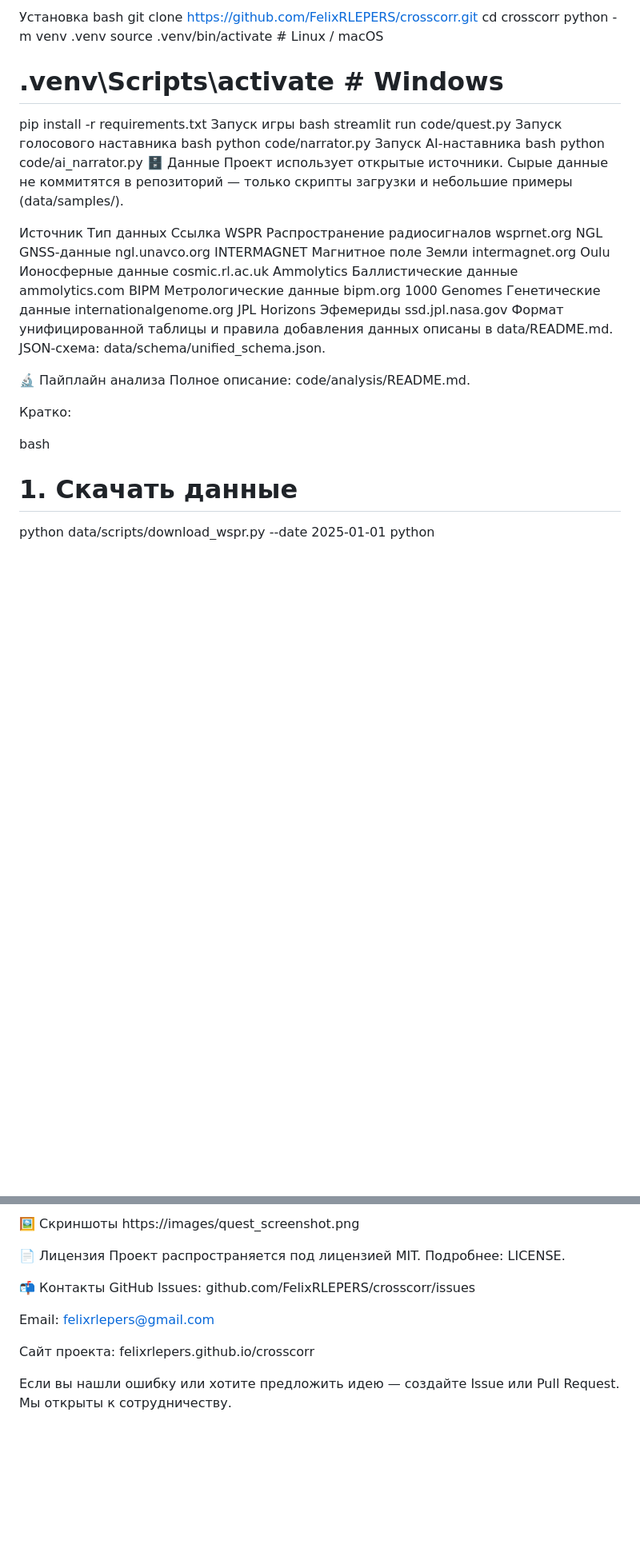
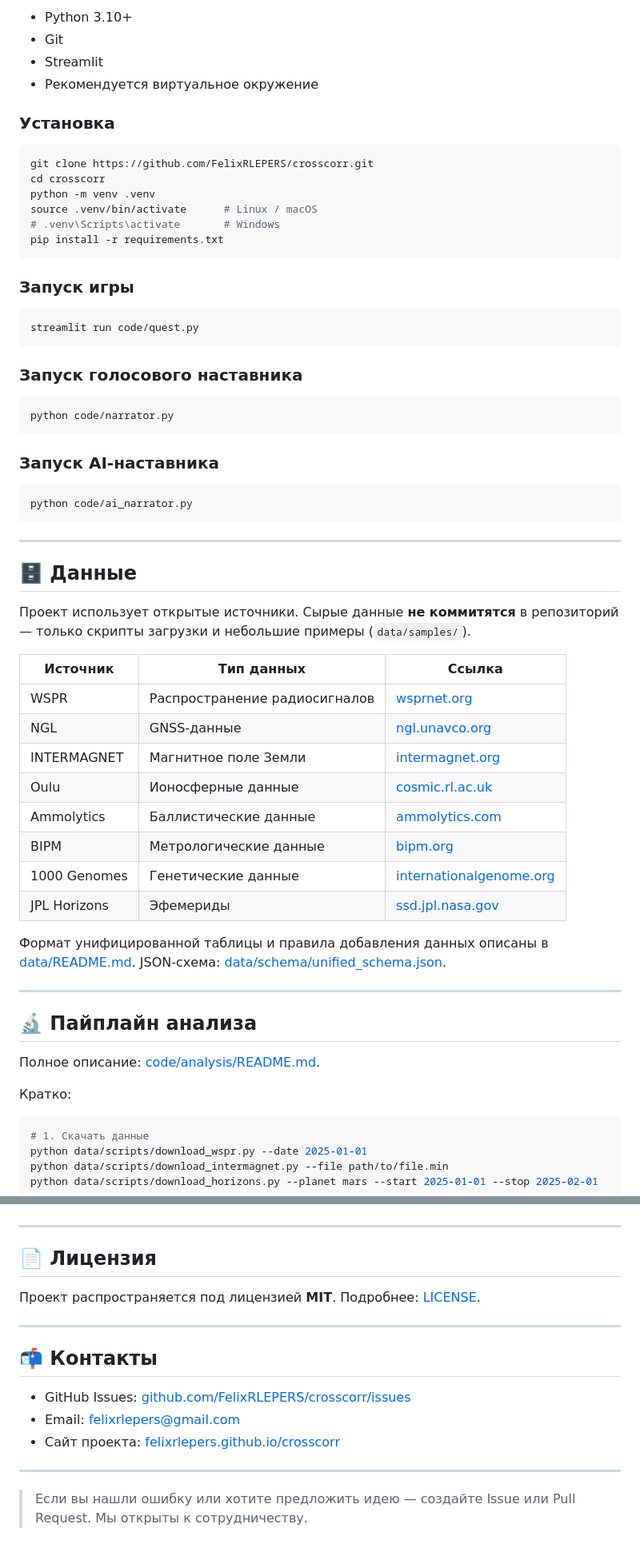
Before and after one commit to FelixRLEPERS/crosscorr, a Markdown page: README.md, 2 parts joined by grey strips. Shown at 80% size. GitHub-like rendering; blank space fills up the shorter version.

````diff
--- a/README.md
+++ b/README.md
@@ -140,42 +147,67 @@ Streamlit
 
-Установка
-bash
+- Python 3.10+
+- Git
+- Streamlit
+- Рекомендуется виртуальное окружение
+
+### Установка
+
+```bash
 git clone https://github.com/FelixRLEPERS/crosscorr.git
 cd crosscorr
 python -m venv .venv
 source .venv/bin/activate      # Linux / macOS
 # .venv\Scripts\activate       # Windows
 pip install -r requirements.txt
-Запуск игры
-bash
+```
+
+### Запуск игры
+
+```bash
 streamlit run code/quest.py
-Запуск голосового наставника
-bash
+```
+
+### Запуск голосового наставника
+
+```bash
 python code/narrator.py
-Запуск AI-наставника
-bash
+```
+
+### Запуск AI-наставника
+
+```bash
 python code/ai_narrator.py
-🗄️ Данные
-Проект использует открытые источники. Сырые данные не коммитятся в репозиторий — только скрипты загрузки и небольшие примеры (data/samples/).
+```
 
-Источник	Тип данных	Ссылка
-WSPR	Распространение радиосигналов	wsprnet.org
-NGL	GNSS-данные	ngl.unavco.org
-INTERMAGNET	Магнитное поле Земли	intermagnet.org
-Oulu	Ионосферные данные	cosmic.rl.ac.uk
-Ammolytics	Баллистические данные	ammolytics.com
-BIPM	Метрологические данные	bipm.org
-1000 Genomes	Генетические данные	internationalgenome.org
-JPL Horizons	Эфемериды	ssd.jpl.nasa.gov
-Формат унифицированной таблицы и правила добавления данных описаны в data/README.md.
-JSON-схема: data/schema/unified_schema.json.
+---
 
-🔬 Пайплайн анализа
-Полное описание: code/analysis/README.md.
+## 🗄️ Данные
+
+Проект использует открытые источники. Сырые данные **не коммитятся** в репозиторий — только скрипты загрузки и небольшие примеры (`data/samples/`).
+
+| Источник | Тип данных | Ссылка |
+|---|---|---|
+| WSPR | Распространение радиосигналов | [wsprnet.org](https://wsprnet.org/) |
+| NGL | GNSS-данные | [ngl.unavco.org](https://ngl.unavco.org/) |
+| INTERMAGNET | Магнитное поле Земли | [intermagnet.org](https://intermagnet.org/) |
+| Oulu | Ионосферные данные | [cosmic.rl.ac.uk](https://cosmic.rl.ac.uk/) |
+| Ammolytics | Баллистические данные | [ammolytics.com](https://ammolytics.com/) |
+| BIPM | Метрологические данные | [bipm.org](https://www.bipm.org/) |
+| 1000 Genomes | Генетические данные | [internationalgenome.org](https://www.internationalgenome.org/) |
+| JPL Horizons | Эфемериды | [ssd.jpl.nasa.gov](https://ssd.jpl.nasa.gov/horizons/) |
+
+Формат унифицированной таблицы и правила добавления данных описаны в [data/README.md](data/README.md).
+JSON-схема: [data/schema/unified_schema.json](data/schema/unified_schema.json).
+
+---
+
+## 🔬 Пайплайн анализа
+
+Полное описание: [code/analysis/README.md](code/analysis/README.md).
 
 Кратко:
 
-bash
+```bash
 # 1. Скачать данные
 python data/scripts/download_wspr.py --date 2025-01-01
 python data/scripts/download_intermagnet.py --file path/to/file.min
@@ -298,16 +386,20 @@ Researcher	Егор	Данные, визуализация
 
-🖼️ Скриншоты
-https://images/quest_screenshot.png
+-->
 
-<!-- Раскомментировать после первого прогона пайплайна: ![Кросс-корреляционная матрица](results/cross_correlation.png) ![MFDFA-анализ](results/mfdfa.png) -->
-📄 Лицензия
-Проект распространяется под лицензией MIT. Подробнее: LICENSE.
+---
 
-📬 Контакты
-GitHub Issues: github.com/FelixRLEPERS/crosscorr/issues
+## 📄 Лицензия
 
-Email: felixrlepers@gmail.com
+Проект распространяется под лицензией **MIT**. Подробнее: [LICENSE](LICENSE).
 
-Сайт проекта: felixrlepers.github.io/crosscorr
+---
 
-Если вы нашли ошибку или хотите предложить идею — создайте Issue или Pull Request. Мы открыты к сотрудничеству.
+## 📬 Контакты
+
+- GitHub Issues: [github.com/FelixRLEPERS/crosscorr/issues](https://github.com/FelixRLEPERS/crosscorr/issues)
+- Email: [felixrlepers@gmail.com](mailto:felixrlepers@gmail.com)
+- Сайт проекта: [felixrlepers.github.io/crosscorr](https://felixrlepers.github.io/crosscorr/)
+
+---
+
+> Если вы нашли ошибку или хотите предложить идею — создайте Issue или Pull Request. Мы открыты к сотрудничеству.
````
Also changed, not shown: other parts of README.md (+152 -89 lines).
